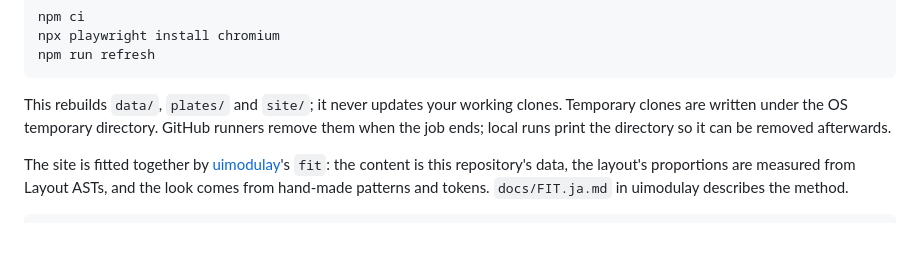
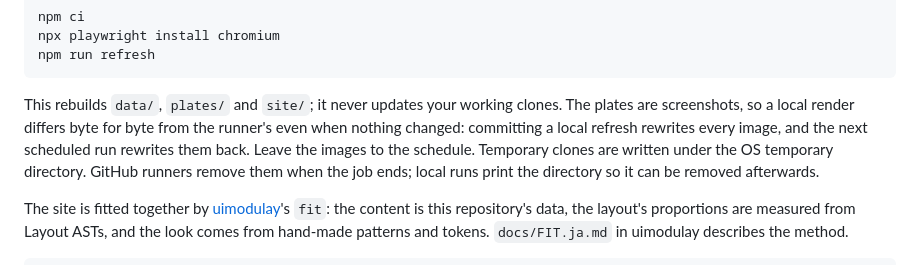
Before and after one commit to O6lvl4/O6lvl4-portfolio, a Markdown page: README.md, the part around the change. GitHub-like rendering; blank space fills up the shorter version.

Commit message:
Say that plates re-render per machine
The first automatic record rewrote all 69 images: a screenshot taken on a runner is
never byte-identical to one taken on a laptop. Committing a local refresh would flip
them back and forth, so the README now says to leave the images to the schedule.

Co-Authored-By: Claude Opus 5 (1M context) <noreply@anthropic.com>

````diff
--- a/README.md
+++ b/README.md
@@ -92,6 +92,9 @@ npm run refresh
 ```
 
 This rebuilds `data/`, `plates/` and `site/`; it never updates your working clones.
+The plates are screenshots, so a local render differs byte for byte from the runner's
+even when nothing changed: committing a local refresh rewrites every image, and the
+next scheduled run rewrites them back. Leave the images to the schedule.
 Temporary clones are written under the OS temporary directory. GitHub runners remove
 them when the job ends; local runs print the directory so it can be removed afterwards.
 
````
